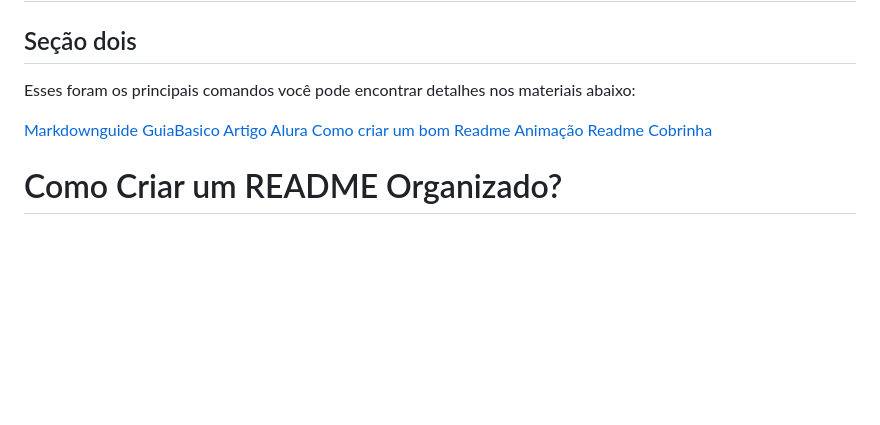
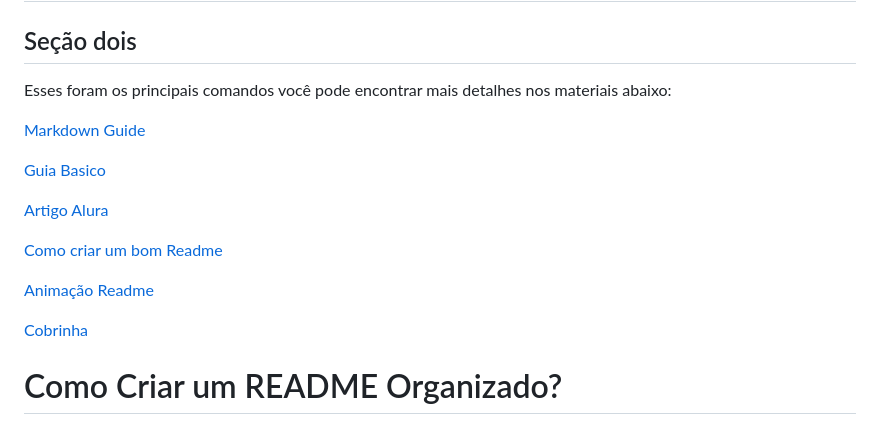
Before and after one commit to SasaGomess/aula-vercel-github, a Markdown page: README.md, the part around the change printed below. Drawn GitHub-style; blank space fills up the shorter version.

```diff
--- a/README.md
+++ b/README.md
@@ -110,13 +111,18 @@ Seção um
 Seção dois
 ---
 
-Esses foram os principais comandos você pode encontrar detalhes nos materiais abaixo:
+Esses foram os principais comandos você pode encontrar mais detalhes nos materiais abaixo:
 
-[Markdownguide](https://www.markdownguide.org/)
-[GuiaBasico](https://docs.pipz.com/central-de-ajuda/learning-center/guia-basico-de-markdown#open)
+[Markdown Guide](https://www.markdownguide.org/)
+
+[Guia Basico](https://docs.pipz.com/central-de-ajuda/learning-center/guia-basico-de-markdown#open)
+
 [Artigo Alura](https://www.alura.com.br/artigos/como-trabalhar-com-markdown?srsltid=AfmBOopNPfO85S3TQfxKnxPdNaCv1romx7K6SuHsA1dKvuhl3JVLq0-V)
+
 [Como criar um bom Readme](https://www.makeareadme.com/)
+
 [Animação Readme](https://readme-typing-svg.herokuapp.com/demo/)
+
 [Cobrinha](https://www.youtube.com/watch?v=Sc3aNzYExbg)
 
 # Como Criar um README Organizado?
```
Also changed, not shown: other parts of README.md (+13 -12 lines).
